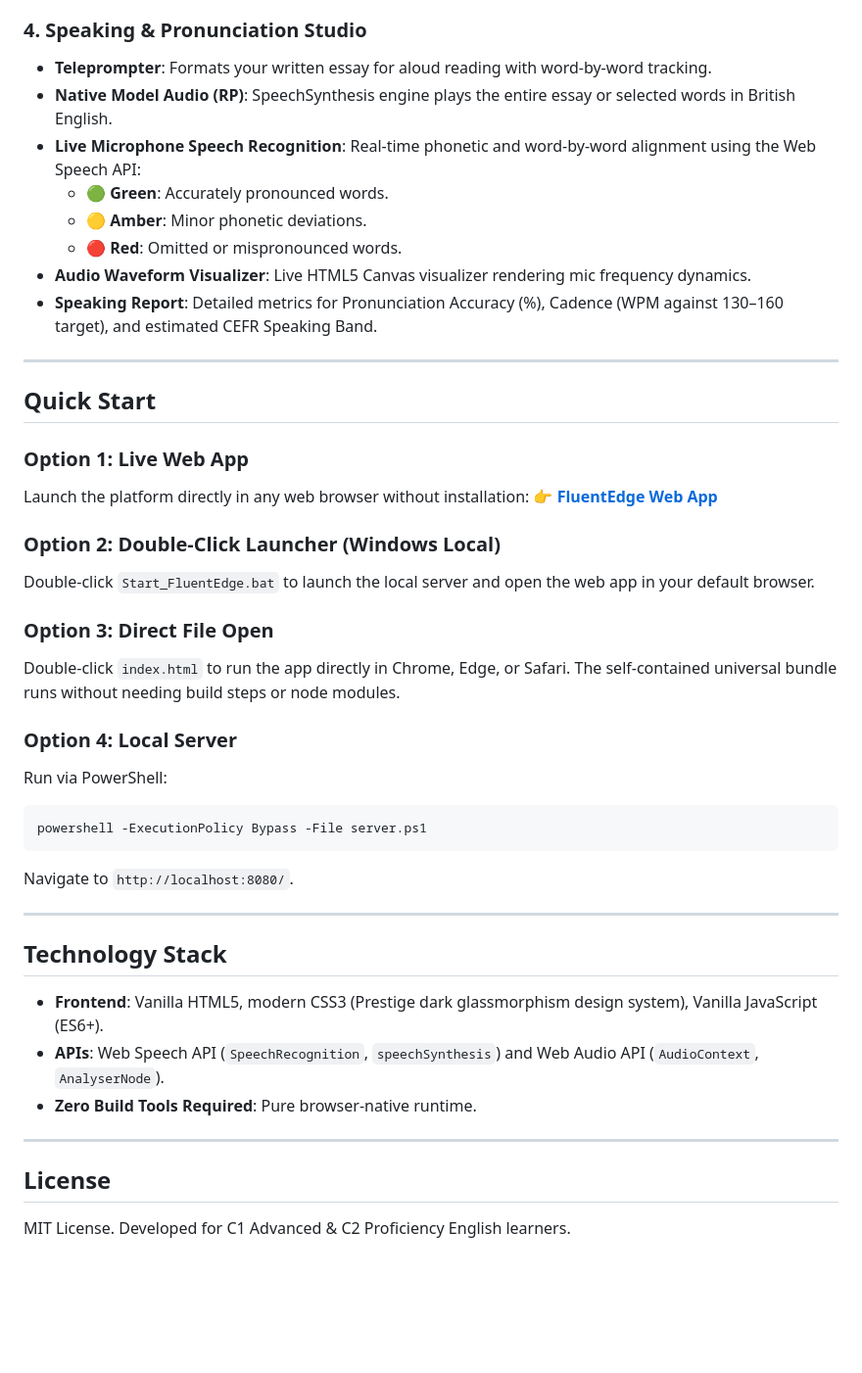
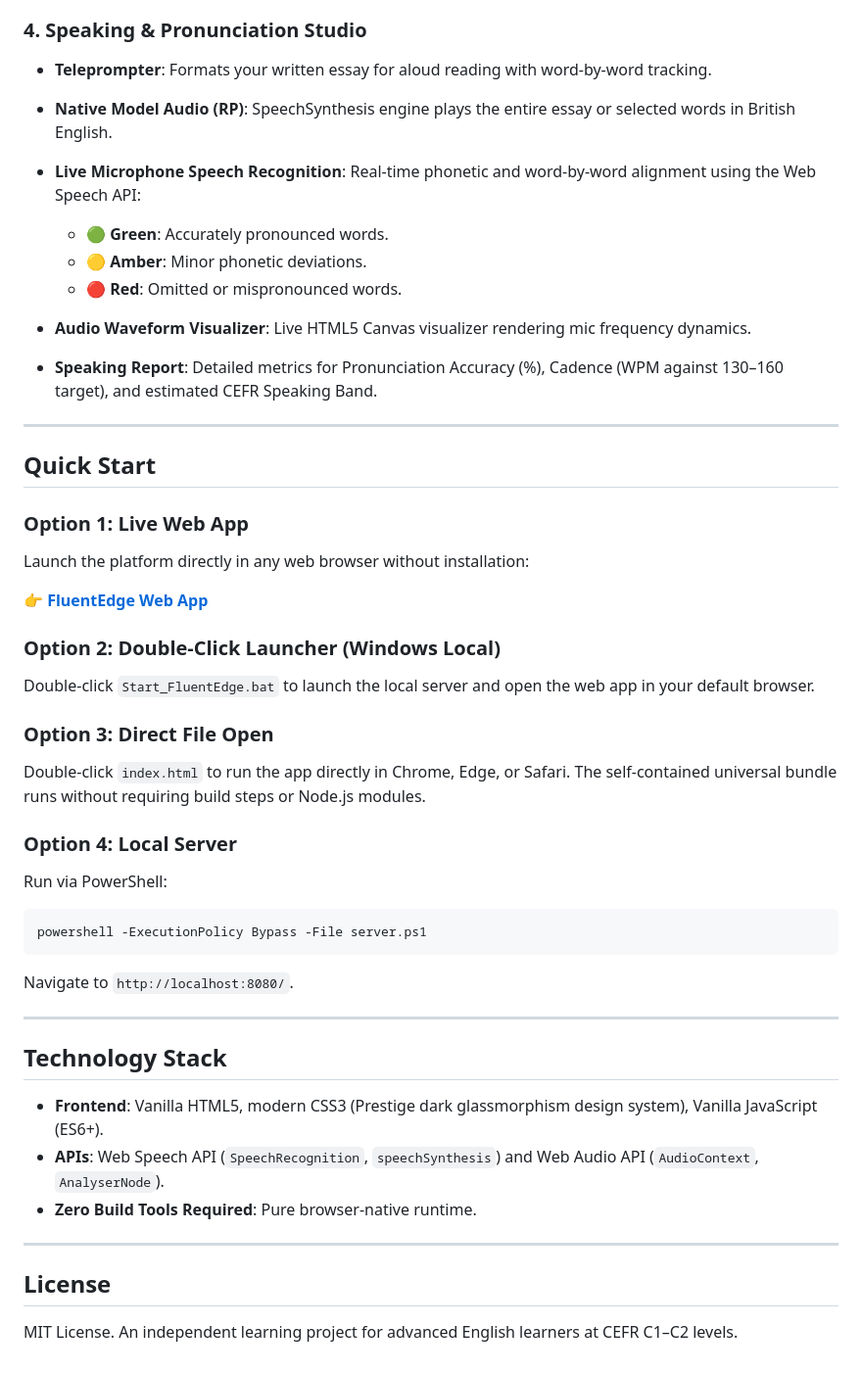
Before and after one commit to Matheus-Lisa-Gomes/cambridge-c1-academy, a Markdown page: README.md, the part around one of its changes. Shown at 98% size. GitHub-like rendering; blank space fills up the shorter version.

````diff
--- a/README.md
+++ b/README.md
@@ -56,45 +70,58 @@ This is an independent learning project and is not affiliated with, endorsed by,
 
 ### 4. Speaking & Pronunciation Studio
-- **Teleprompter**: Formats your written essay for aloud reading with word-by-word tracking.
-- **Native Model Audio (RP)**: SpeechSynthesis engine plays the entire essay or selected words in British English.
-- **Live Microphone Speech Recognition**: Real-time phonetic and word-by-word alignment using the Web Speech API:
-  - 🟢 **Green**: Accurately pronounced words.
-  - 🟡 **Amber**: Minor phonetic deviations.
-  - 🔴 **Red**: Omitted or mispronounced words.
-- **Audio Waveform Visualizer**: Live HTML5 Canvas visualizer rendering mic frequency dynamics.
-- **Speaking Report**: Detailed metrics for Pronunciation Accuracy (%), Cadence (WPM against 130–160 target), and estimated CEFR Speaking Band.
+
+* **Teleprompter**: Formats your written essay for aloud reading with word-by-word tracking.
+
+* **Native Model Audio (RP)**: SpeechSynthesis engine plays the entire essay or selected words in British English.
+
+* **Live Microphone Speech Recognition**: Real-time phonetic and word-by-word alignment using the Web Speech API:
+
+  * 🟢 **Green**: Accurately pronounced words.
+  * 🟡 **Amber**: Minor phonetic deviations.
+  * 🔴 **Red**: Omitted or mispronounced words.
+
+* **Audio Waveform Visualizer**: Live HTML5 Canvas visualizer rendering mic frequency dynamics.
+
+* **Speaking Report**: Detailed metrics for Pronunciation Accuracy (%), Cadence (WPM against 130–160 target), and estimated CEFR Speaking Band.
 
 ---
 
 ## Quick Start
 
 ### Option 1: Live Web App
+
 Launch the platform directly in any web browser without installation:
+
 👉 **[FluentEdge Web App](https://matheus-lisa.github.io/fluentedge-c1-c2-english-training/)**
 
 ### Option 2: Double-Click Launcher (Windows Local)
+
 Double-click `Start_FluentEdge.bat` to launch the local server and open the web app in your default browser.
 
 ### Option 3: Direct File Open
-Double-click `index.html` to run the app directly in Chrome, Edge, or Safari. The self-contained universal bundle runs without needing build steps or node modules.
+
+Double-click `index.html` to run the app directly in Chrome, Edge, or Safari. The self-contained universal bundle runs without requiring build steps or Node.js modules.
 
 ### Option 4: Local Server
+
 Run via PowerShell:
+
 ```powershell
 powershell -ExecutionPolicy Bypass -File server.ps1
 ```
+
 Navigate to `http://localhost:8080/`.
 
 ---
 
 ## Technology Stack
 
-- **Frontend**: Vanilla HTML5, modern CSS3 (Prestige dark glassmorphism design system), Vanilla JavaScript (ES6+).
-- **APIs**: Web Speech API (`SpeechRecognition`, `speechSynthesis`) and Web Audio API (`AudioContext`, `AnalyserNode`).
-- **Zero Build Tools Required**: Pure browser-native runtime.
+* **Frontend**: Vanilla HTML5, modern CSS3 (Prestige dark glassmorphism design system), Vanilla JavaScript (ES6+).
+* **APIs**: Web Speech API (`SpeechRecognition`, `speechSynthesis`) and Web Audio API (`AudioContext`, `AnalyserNode`).
+* **Zero Build Tools Required**: Pure browser-native runtime.
 
 ---
 
 ## License
 
-MIT License. Developed for C1 Advanced & C2 Proficiency English learners.
+MIT License. An independent learning project for advanced English learners at CEFR C1–C2 levels.
````
Also changed, not shown: other parts of README.md (+50 -36 lines), Future Change Ideas.md (+1 -0 lines).
